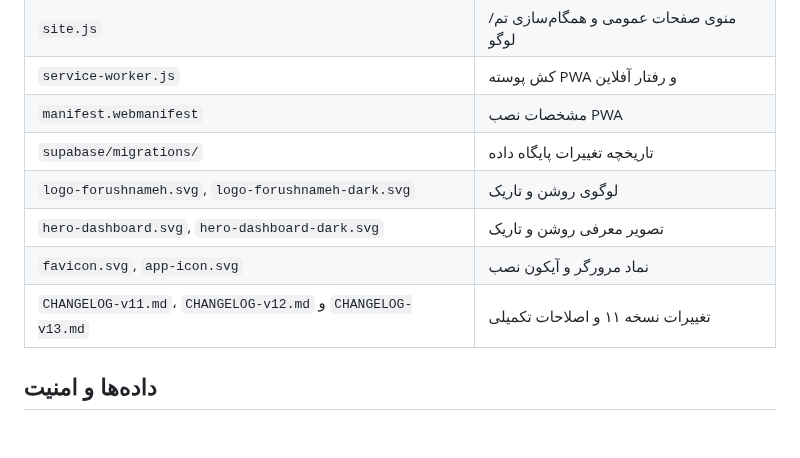
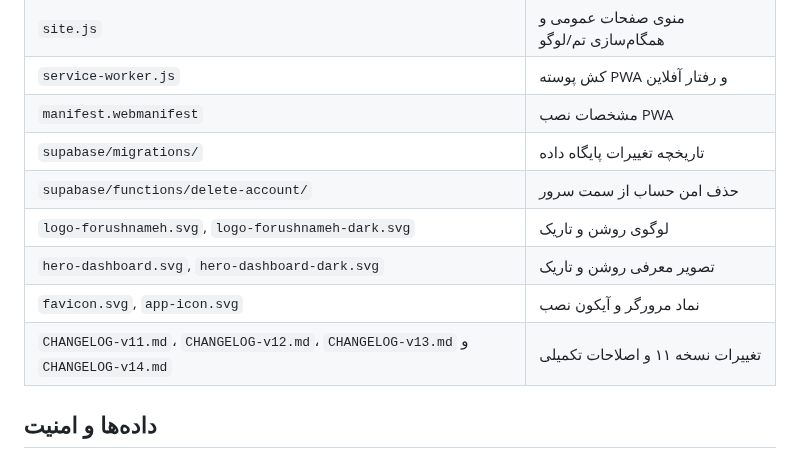
Before and after one commit to AhmadZamani031/Forushnameh, a Markdown page: README.md, the part around the change. Drawn GitHub-style; blank space fills up the shorter version.

Commit message:
Document account deletion function and changelog v14

```diff
--- a/README.md
+++ b/README.md
@@ -46,10 +46,11 @@
 | `service-worker.js` | کش پوسته PWA و رفتار آفلاین |
 | `manifest.webmanifest` | مشخصات نصب PWA |
 | `supabase/migrations/` | تاریخچه تغییرات پایگاه داده |
+| `supabase/functions/delete-account/` | حذف امن حساب از سمت سرور |
 | `logo-forushnameh.svg`, `logo-forushnameh-dark.svg` | لوگوی روشن و تاریک |
 | `hero-dashboard.svg`, `hero-dashboard-dark.svg` | تصویر معرفی روشن و تاریک |
 | `favicon.svg`, `app-icon.svg` | نماد مرورگر و آیکون نصب |
-| `CHANGELOG-v11.md`، `CHANGELOG-v12.md` و `CHANGELOG-v13.md` | تغییرات نسخه ۱۱ و اصلاحات تکمیلی |
+| `CHANGELOG-v11.md`، `CHANGELOG-v12.md`، `CHANGELOG-v13.md` و `CHANGELOG-v14.md` | تغییرات نسخه ۱۱ و اصلاحات تکمیلی |
 
 ## داده‌ها و امنیت
 
```
